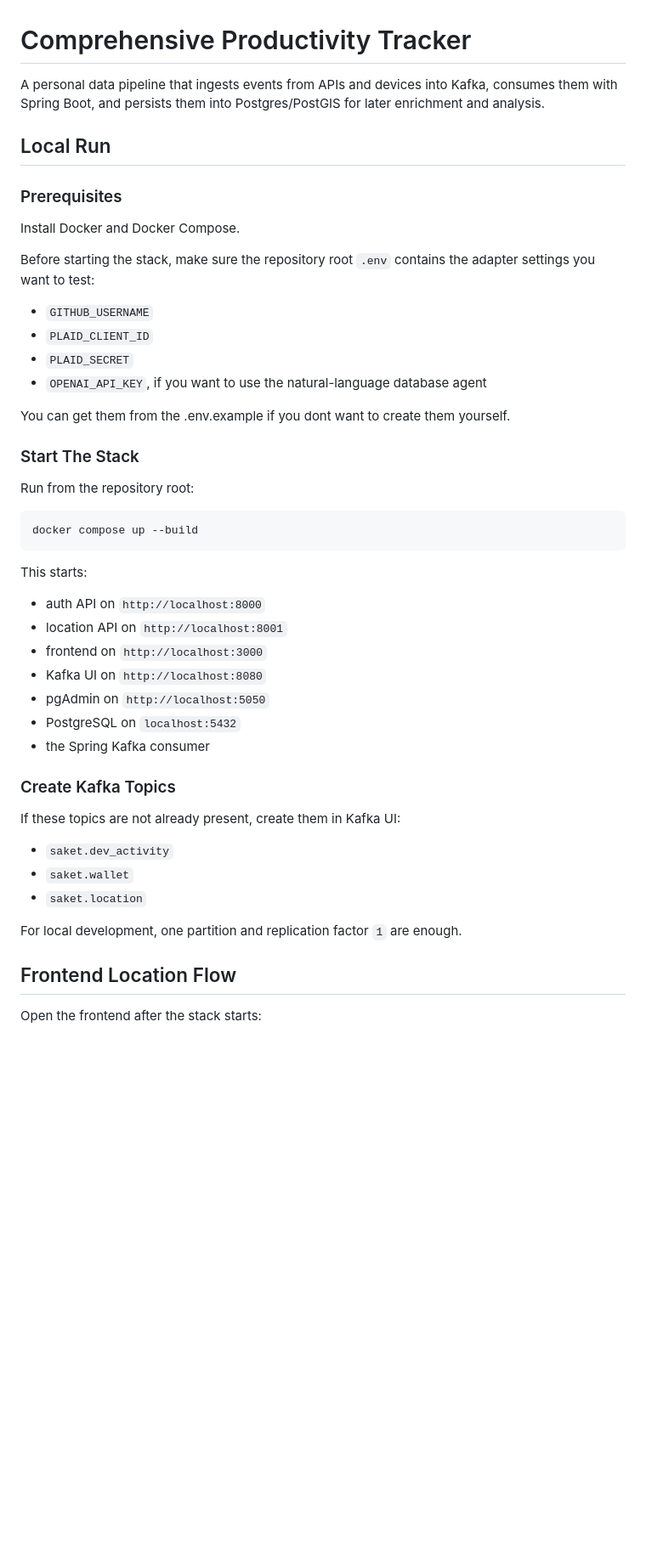
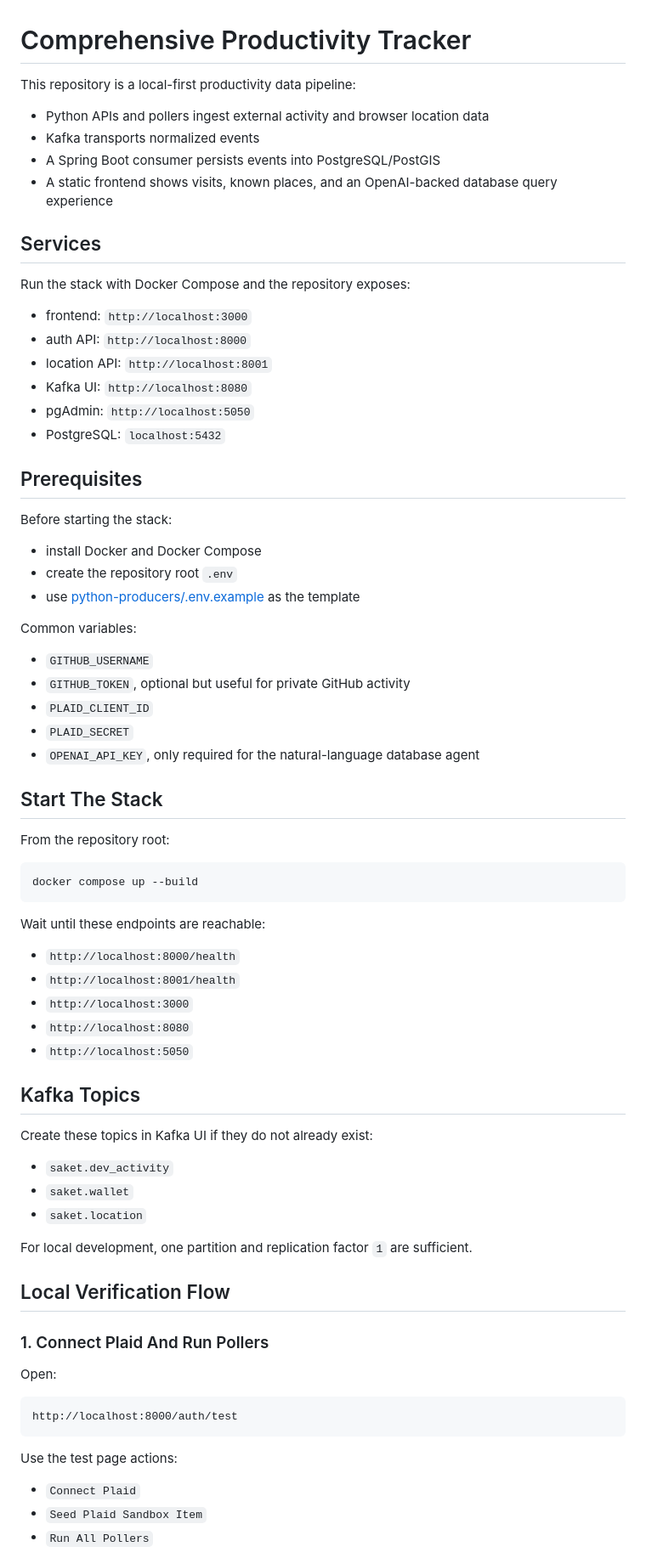
Before and after one commit to sman11235/comprehensive_productivity_tracker, a Markdown page: README.md, the part around one of its changes. Shown at 85% size. Rendered like a GitHub page; blank space fills up the shorter version.

````diff
--- a/README.md
+++ b/README.md
@@ -1,50 +1,78 @@
 # Comprehensive Productivity Tracker
 
-A personal data pipeline that ingests events from APIs and devices into Kafka, consumes them with Spring Boot, and persists them into Postgres/PostGIS for later enrichment and analysis.
+This repository is a local-first productivity data pipeline:
 
-## Local Run
+* Python APIs and pollers ingest external activity and browser location data
+* Kafka transports normalized events
+* A Spring Boot consumer persists events into PostgreSQL/PostGIS
+* A static frontend shows visits, known places, and an OpenAI-backed database query experience
 
-### Prerequisites
+## Services
 
-Install Docker and Docker Compose.
+Run the stack with Docker Compose and the repository exposes:
 
-Before starting the stack, make sure the repository root `.env` contains the adapter settings you want to test:
+* frontend: `http://localhost:3000`
+* auth API: `http://localhost:8000`
+* location API: `http://localhost:8001`
+* Kafka UI: `http://localhost:8080`
+* pgAdmin: `http://localhost:5050`
+* PostgreSQL: `localhost:5432`
+
+## Prerequisites
+
+Before starting the stack:
+
+* install Docker and Docker Compose
+* create the repository root `.env`
+* use [python-producers/.env.example](/home/saket/programming/cs4365_project_comprehensive_productivity_tracker/python-producers/.env.example) as the template
+
+Common variables:
 
 * `GITHUB_USERNAME`
+* `GITHUB_TOKEN`, optional but useful for private GitHub activity
 * `PLAID_CLIENT_ID`
 * `PLAID_SECRET`
-* `OPENAI_API_KEY`, if you want to use the natural-language database agent
+* `OPENAI_API_KEY`, only required for the natural-language database agent
 
-You can get them from the .env.example if you dont want to create them yourself.
+## Start The Stack
 
-### Start The Stack
-
-Run from the repository root:
+From the repository root:
 
 ```bash
 docker compose up --build
 ```
 
-This starts:
+Wait until these endpoints are reachable:
 
-* auth API on `http://localhost:8000`
-* location API on `http://localhost:8001`
-* frontend on `http://localhost:3000`
-* Kafka UI on `http://localhost:8080`
-* pgAdmin on `http://localhost:5050`
-* PostgreSQL on `localhost:5432`
-* the Spring Kafka consumer
+* `http://localhost:8000/health`
+* `http://localhost:8001/health`
+* `http://localhost:3000`
+* `http://localhost:8080`
+* `http://localhost:5050`
 
-### Create Kafka Topics
+## Kafka Topics
 
-If these topics are not already present, create them in Kafka UI:
+Create these topics in Kafka UI if they do not already exist:
 
 * `saket.dev_activity`
 * `saket.wallet`
 * `saket.location`
 
-For local development, one partition and replication factor `1` are enough.
+For local development, one partition and replication factor `1` are sufficient.
 
-## Frontend Location Flow
+## Local Verification Flow
 
-Open the frontend after the stack starts:
+### 1. Connect Plaid And Run Pollers
+
+Open:
+
+```text
+http://localhost:8000/auth/test
+```
+
+Use the test page actions:
+
+* `Connect Plaid`
+* `Seed Plaid Sandbox Item`
+* `Run All Pollers`
+
````
Also changed, not shown: other parts of README.md (+113 -71 lines), INSTRUCTIONS.md (+114 -96 lines).
